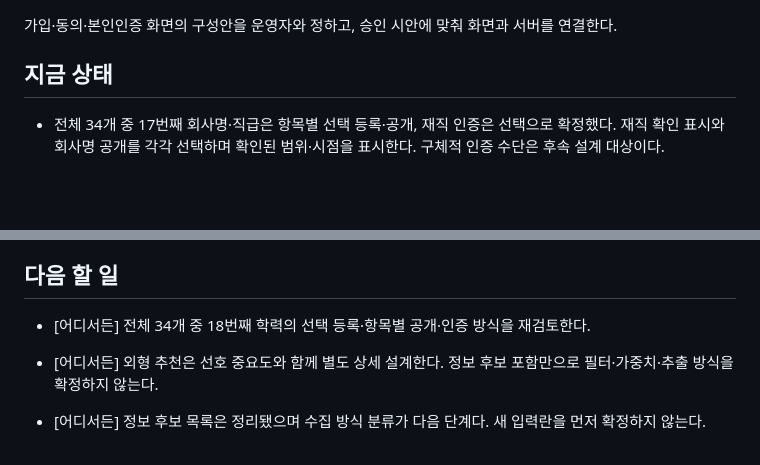
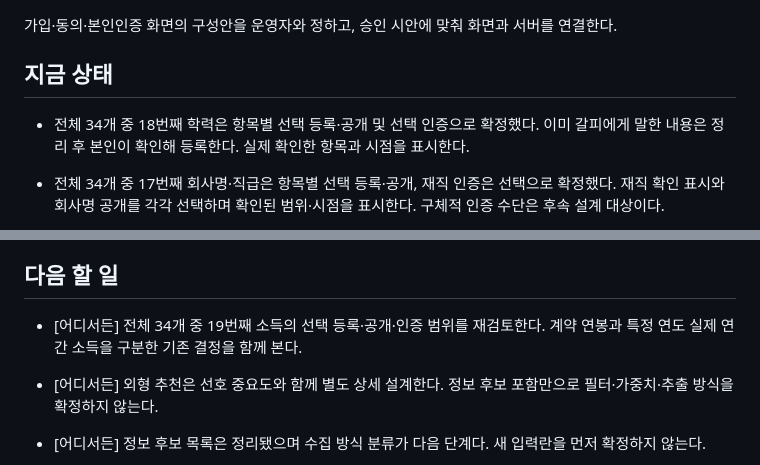
Before and after one commit to geonhee-lee0912/prologue, a Markdown page: HANDOFF.md, 2 parts joined by grey strips. Drawn GitHub-style; blank space fills up the shorter version.

Commit message:
docs: 학력의 항목별 선택 공개와 선택 인증 확정

```diff
--- a/HANDOFF.md
+++ b/HANDOFF.md
@@ -7,6 +7,8 @@
 가입·동의·본인인증 화면의 구성안을 운영자와 정하고, 승인 시안에 맞춰 화면과 서버를 연결한다.
 
 ## 지금 상태
+
+- 전체 34개 중 18번째 학력은 항목별 선택 등록·공개 및 선택 인증으로 확정했다. 이미 갈피에게 말한 내용은 정리 후 본인이 확인해 등록한다. 실제 확인한 항목과 시점을 표시한다.
 
 - 전체 34개 중 17번째 회사명·직급은 항목별 선택 등록·공개, 재직 인증은 선택으로 확정했다. 재직 확인 표시와 회사명 공개를 각각 선택하며 확인된 범위·시점을 표시한다. 구체적 인증 수단은 후속 설계 대상이다.
 
@@ -115,7 +117,7 @@
 
 ## 다음 할 일
 
-- [어디서든] 전체 34개 중 18번째 학력의 선택 등록·항목별 공개·인증 방식을 재검토한다.
+- [어디서든] 전체 34개 중 19번째 소득의 선택 등록·공개·인증 범위를 재검토한다. 계약 연봉과 특정 연도 실제 연간 소득을 구분한 기존 결정을 함께 본다.
 
 - [어디서든] 외형 추천은 선호 중요도와 함께 별도 상세 설계한다. 정보 후보 포함만으로 필터·가중치·추출 방식을 확정하지 않는다.
 
```
Also changed, not shown: 1 other file.
